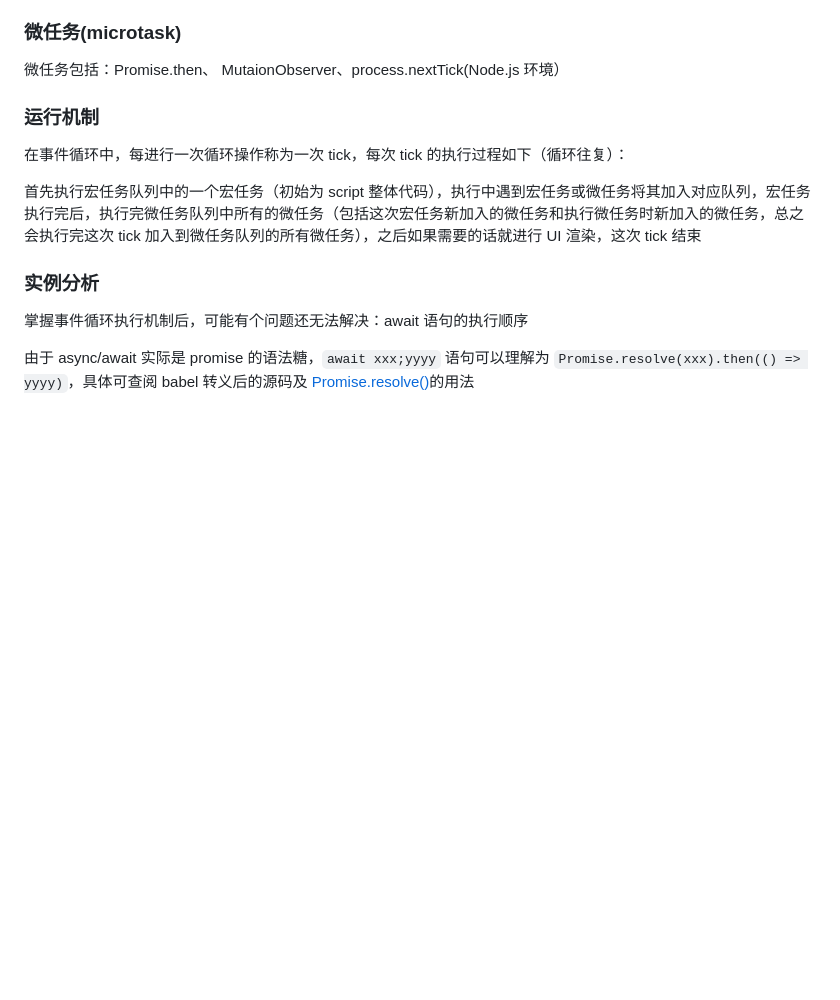
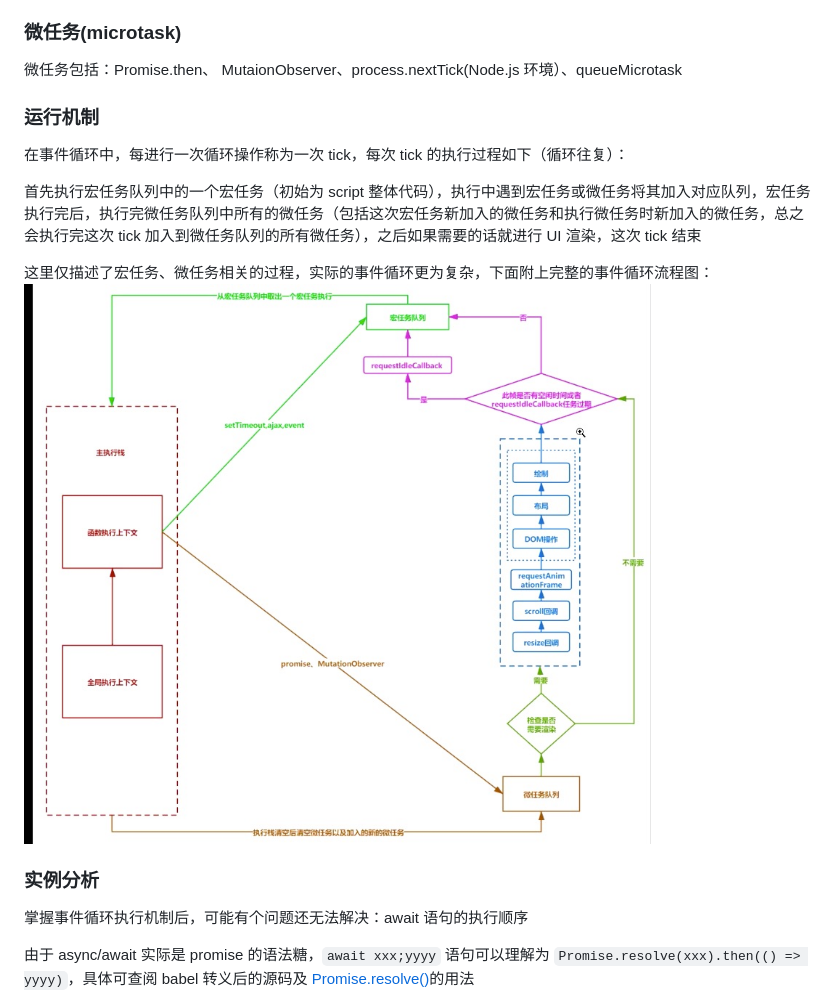
Before and after one commit to LesterWeng/blog, a Markdown page: Article/JavaScript事件循环.md, the part around the change. GitHub-like rendering; pictures changed too: Images/eventloop.jpg (added); blank space fills up the shorter version.

Commit message:
📃docs:

```diff
--- a/Article/JavaScript事件循环.md
+++ b/Article/JavaScript事件循环.md
@@ -12,13 +12,16 @@ JS 分为同步任务、异步任务；同步任务都在主线程上执行，
 
 ### 微任务(microtask)
 
-微任务包括：Promise.then、 MutaionObserver、process.nextTick(Node.js 环境）
+微任务包括：Promise.then、 MutaionObserver、process.nextTick(Node.js 环境）、queueMicrotask
 
 ### 运行机制
 
 在事件循环中，每进行一次循环操作称为一次 tick，每次 tick 的执行过程如下（循环往复）：
 
 首先执行宏任务队列中的一个宏任务（初始为 script 整体代码），执行中遇到宏任务或微任务将其加入对应队列，宏任务执行完后，执行完微任务队列中所有的微任务（包括这次宏任务新加入的微任务和执行微任务时新加入的微任务，总之会执行完这次 tick 加入到微任务队列的所有微任务），之后如果需要的话就进行 UI 渲染，这次 tick 结束
+
+这里仅描述了宏任务、微任务相关的过程，实际的事件循环更为复杂，下面附上完整的事件循环流程图：
+![eventloop](../Images/eventloop.jpg)
 
 ### 实例分析
 
```
